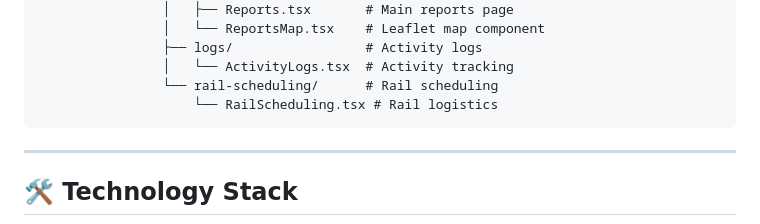
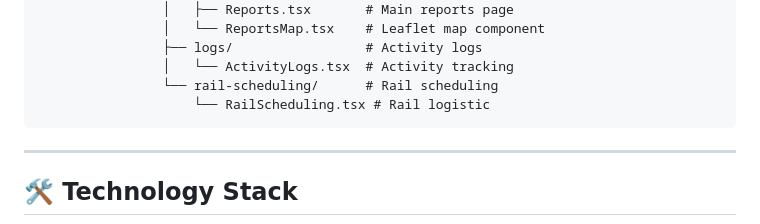
Before and after one commit to buwaneka-halpage/kandypack-logistics-platform, a Markdown page: PROJECT_OVERVIEW.md, the part around the change. Drawn GitHub-style.

````diff
--- a/PROJECT_OVERVIEW.md
+++ b/PROJECT_OVERVIEW.md
@@ -126,7 +126,7 @@ kandypack-logistics-platform/
                 ├── logs/                 # Activity logs
                 │   └── ActivityLogs.tsx  # Activity tracking
                 └── rail-scheduling/      # Rail scheduling
-                    └── RailScheduling.tsx # Rail logistics
+                    └── RailScheduling.tsx # Rail logistic
 ```
 
 ---
````
